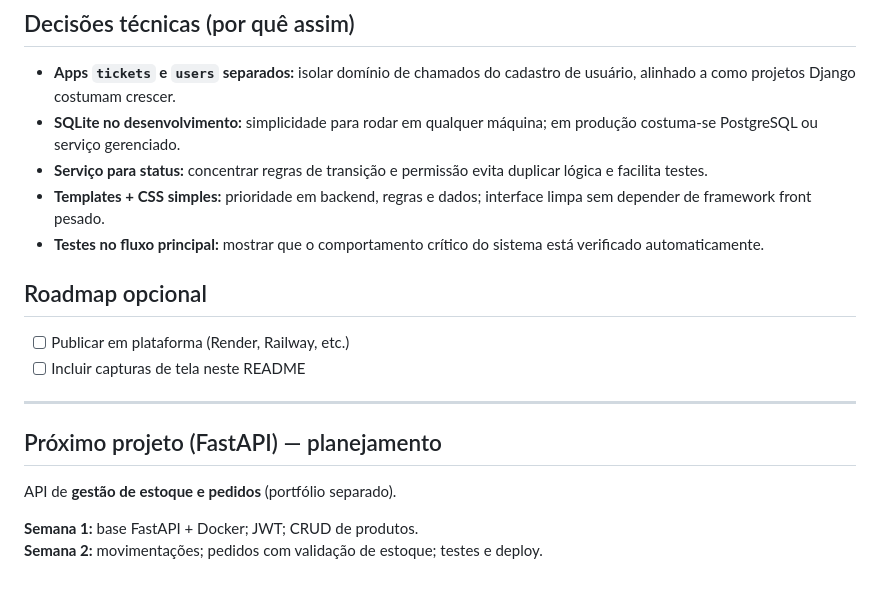
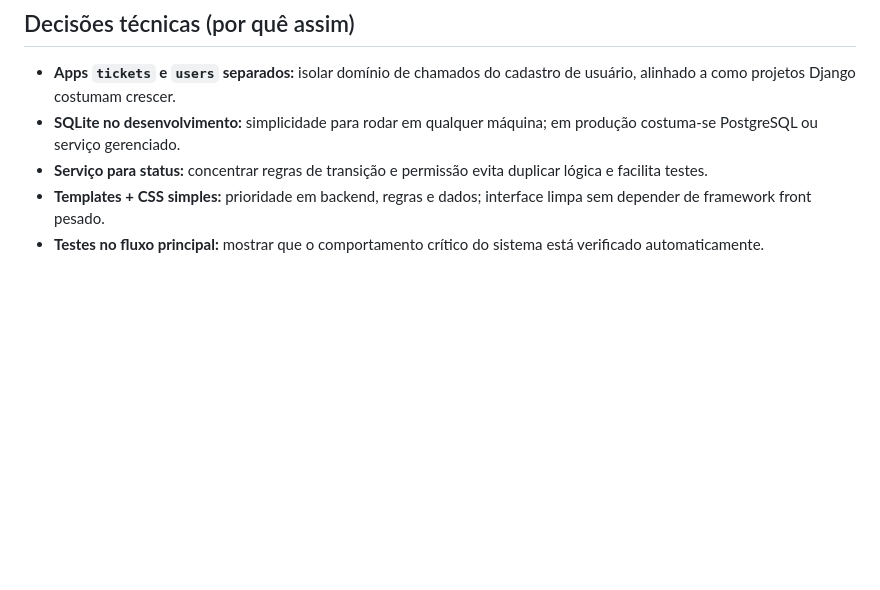
Before and after one commit to herbertrj/django-helpdesk-junior, a Markdown page: README.md, the part around the change. GitHub-like rendering; blank space fills up the shorter version.

Commit message:
docs: remover roadmap e planejamento do proximo projeto do README

```diff
--- a/README.md
+++ b/README.md
@@ -107,17 +107,3 @@ Em produção, defina pelo menos: `DJANGO_SECRET_KEY`, `DJANGO_DEBUG=False`, `DJ
 - **Serviço para status:** concentrar regras de transição e permissão evita duplicar lógica e facilita testes.
 - **Templates + CSS simples:** prioridade em backend, regras e dados; interface limpa sem depender de framework front pesado.
 - **Testes no fluxo principal:** mostrar que o comportamento crítico do sistema está verificado automaticamente.
-
-## Roadmap opcional
-
-- [ ] Publicar em plataforma (Render, Railway, etc.)
-- [ ] Incluir capturas de tela neste README
-
----
-
-## Próximo projeto (FastAPI) — planejamento
-
-API de **gestão de estoque e pedidos** (portfólio separado).
-
-**Semana 1:** base FastAPI + Docker; JWT; CRUD de produtos.
-**Semana 2:** movimentações; pedidos com validação de estoque; testes e deploy.
```
